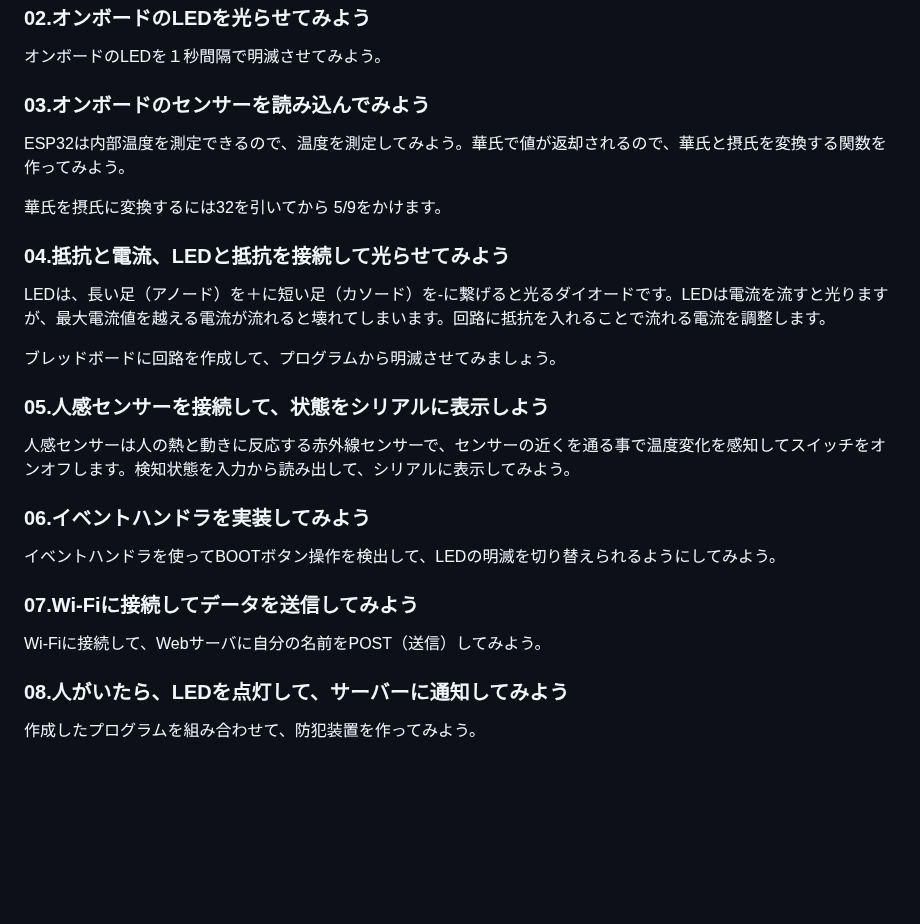
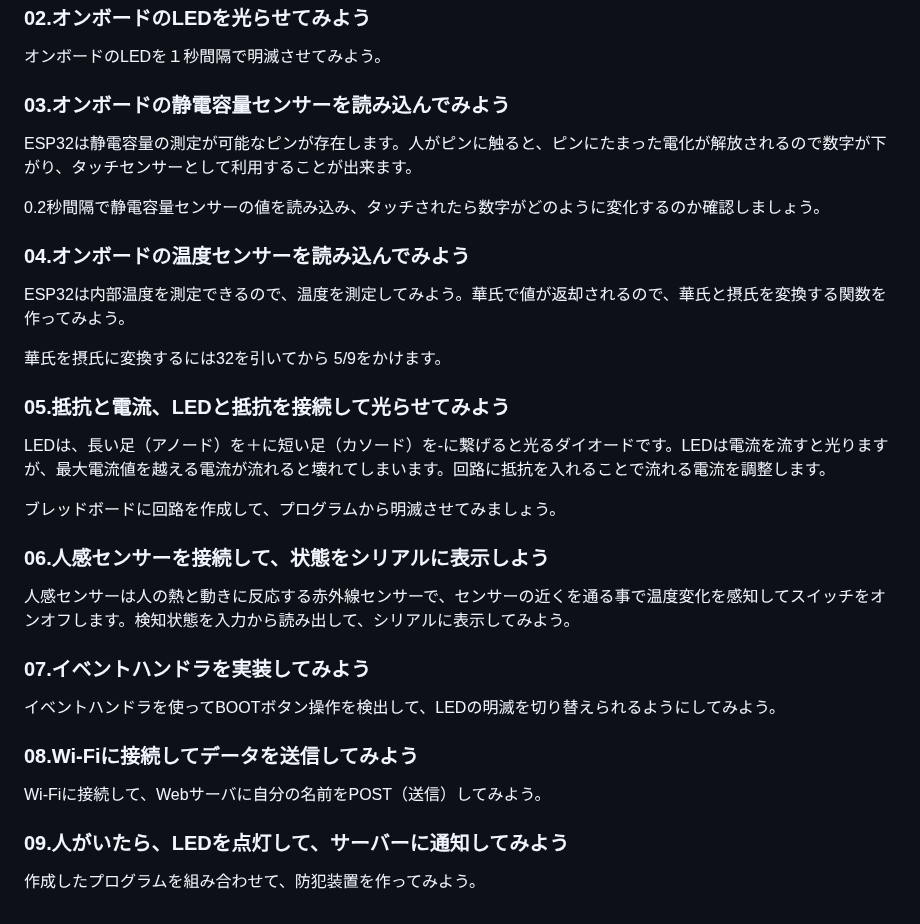
Before and after one commit to kato-works/2g_intern2024, a Markdown page: README.md, the part around the change. GitHub-like rendering; blank space fills up the shorter version.

```diff
--- a/README.md
+++ b/README.md
@@ -136,30 +136,36 @@ GPIOを入力の場合にはON/OFFの読み出しを、出力の場合にはON/O
 
 オンボードのLEDを１秒間隔で明滅させてみよう。
 
-### 03.オンボードのセンサーを読み込んでみよう
+### 03.オンボードの静電容量センサーを読み込んでみよう
+
+ESP32は静電容量の測定が可能なピンが存在します。人がピンに触ると、ピンにたまった電化が解放されるので数字が下がり、タッチセンサーとして利用することが出来ます。
+
+0.2秒間隔で静電容量センサーの値を読み込み、タッチされたら数字がどのように変化するのか確認しましょう。
+
+### 04.オンボードの温度センサーを読み込んでみよう
 
 ESP32は内部温度を測定できるので、温度を測定してみよう。華氏で値が返却されるので、華氏と摂氏を変換する関数を作ってみよう。
 
 華氏を摂氏に変換するには32を引いてから 5/9をかけます。
 
-### 04.抵抗と電流、LEDと抵抗を接続して光らせてみよう
+### 05.抵抗と電流、LEDと抵抗を接続して光らせてみよう
 
 LEDは、長い足（アノード）を＋に短い足（カソード）を-に繋げると光るダイオードです。LEDは電流を流すと光りますが、最大電流値を越える電流が流れると壊れてしまいます。回路に抵抗を入れることで流れる電流を調整します。
 
 ブレッドボードに回路を作成して、プログラムから明滅させてみましょう。
 
-### 05.人感センサーを接続して、状態をシリアルに表示しよう
+### 06.人感センサーを接続して、状態をシリアルに表示しよう
 
 人感センサーは人の熱と動きに反応する赤外線センサーで、センサーの近くを通る事で温度変化を感知してスイッチをオンオフします。検知状態を入力から読み出して、シリアルに表示してみよう。
 
-### 06.イベントハンドラを実装してみよう
+### 07.イベントハンドラを実装してみよう
 
 イベントハンドラを使ってBOOTボタン操作を検出して、LEDの明滅を切り替えられるようにしてみよう。
 
-### 07.Wi-Fiに接続してデータを送信してみよう
+### 08.Wi-Fiに接続してデータを送信してみよう
 
 Wi-Fiに接続して、Webサーバに自分の名前をPOST（送信）してみよう。
 
-### 08.人がいたら、LEDを点灯して、サーバーに通知してみよう
+### 09.人がいたら、LEDを点灯して、サーバーに通知してみよう
 
 作成したプログラムを組み合わせて、防犯装置を作ってみよう。
```
